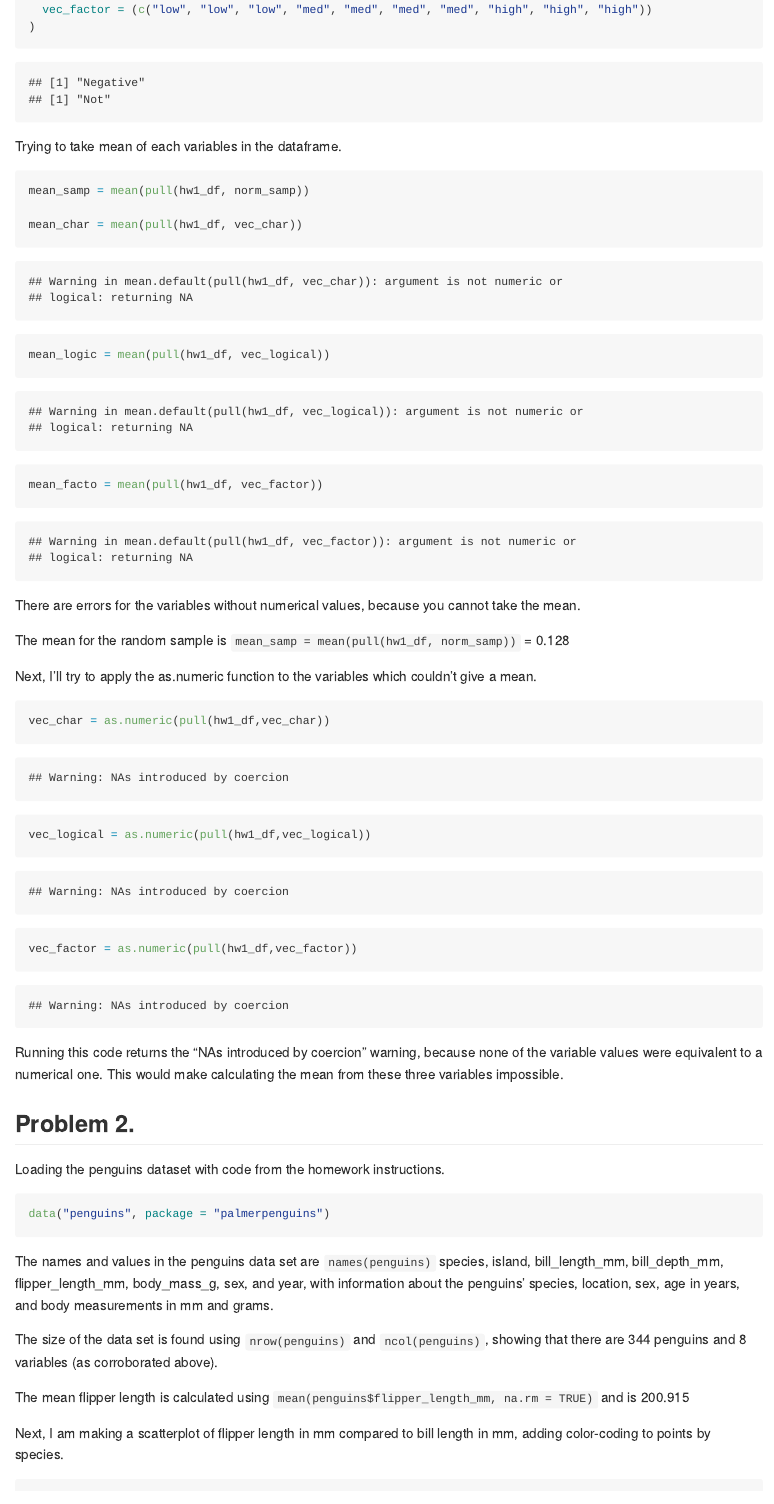
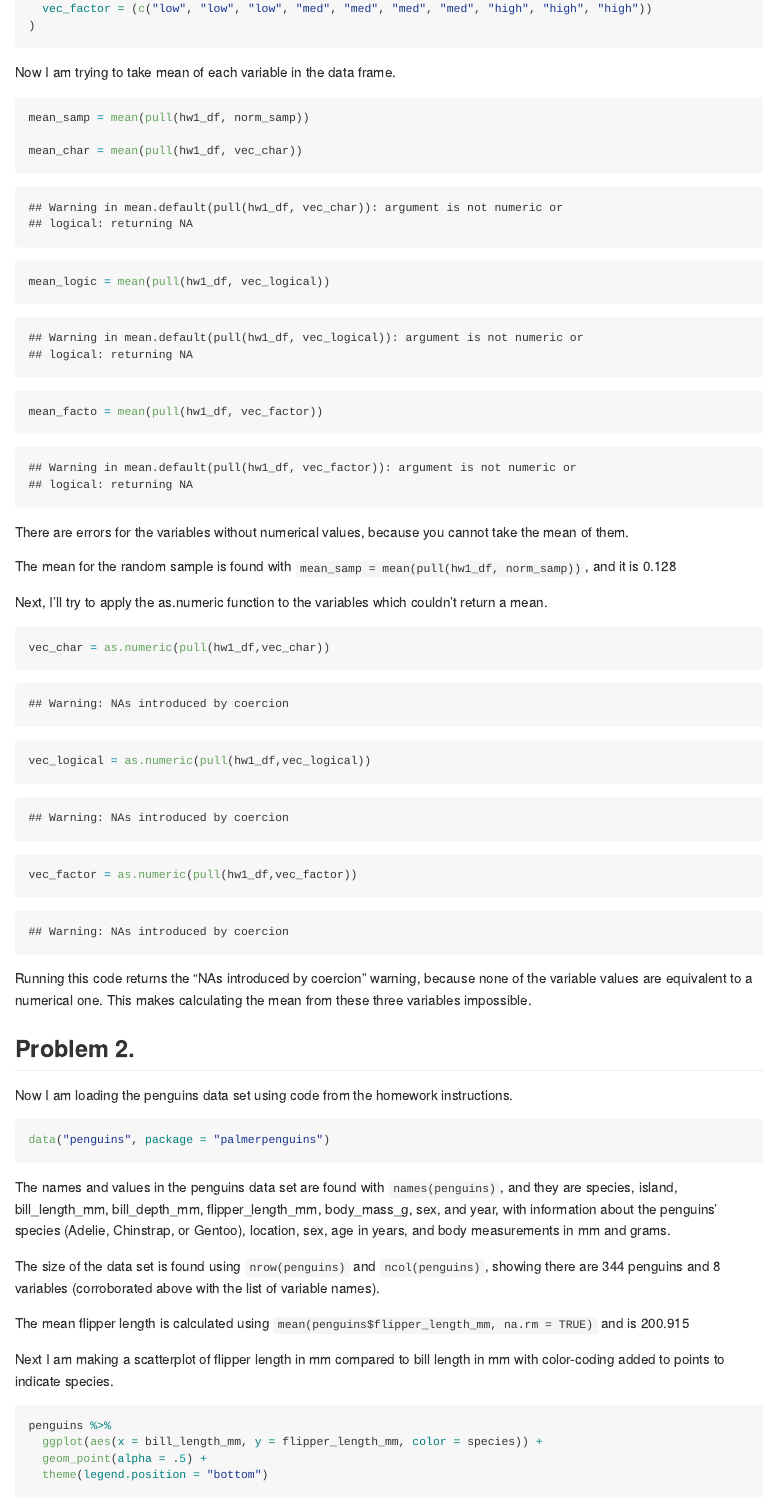
Before and after one commit to 2148parr/p8105_hw1_lcp2148, an R Markdown document (p8105_hw1_lcp2148.Rmd): the page in a window 1100 px wide, from 520 px down before the commit and from 470 px down after it, so that both start at the same text. The pictures show the output file p8105_hw1_lcp2148.md that the author committed with the source, drawn offline in the style of GitHub.

Commit message:
made formatting fixes and corrected errors.

````diff
--- a/p8105_hw1_lcp2148.Rmd
+++ b/p8105_hw1_lcp2148.Rmd
@@ -35,10 +31,9 @@ hw1_df = tibble(
 ```
 
 
-Trying to take mean of each variables in the dataframe.
+Now I am trying to take the mean of each variable in the data frame.
 
 ```{r means}
-
 mean_samp = mean(pull(hw1_df, norm_samp))
 
 mean_char = mean(pull(hw1_df, vec_char))
@@ -48,42 +43,40 @@ mean_logic = mean(pull(hw1_df, vec_logical))
 mean_facto = mean(pull(hw1_df, vec_factor))
 ```
 
-There are errors for the variables without numerical values, because you cannot take the mean.
+There are errors for the variables without numerical values, because you cannot take the mean of them.
 
-The mean for the random sample is `mean_samp = mean(pull(hw1_df, norm_samp))` = 0.128
+The mean for the random sample is found with `mean_samp = mean(pull(hw1_df, norm_samp))`, and it is 0.128
 
-Next, I'll try to apply the as.numeric function to the variables which couldn't give a mean.
+Next, I'll try to apply the as.numeric function to the variables which couldn't return a mean.
 
 ```{r numeric}
-
 vec_char = as.numeric(pull(hw1_df,vec_char))
 
 vec_logical = as.numeric(pull(hw1_df,vec_logical))
 
 vec_factor = as.numeric(pull(hw1_df,vec_factor))
-
 ```
 
-Running this code returns the "NAs introduced by coercion" warning, because none of the variable values were equivalent to a numerical one. This would make calculating the mean from these three variables impossible.
+Running this code returns the "NAs introduced by coercion" warning, because none of the variable values are equivalent to a numerical one. This makes calculating the mean from these three variables impossible.
 
 ## Problem 2.
 
-Loading the penguins dataset with code from the homework instructions.
+Now I am loading the penguins data set using code from the homework instructions.
 
-```{r penguin_dl}
+```{r penguin_dl, warning = FALSE}
 data("penguins", package = "palmerpenguins")
 ```
 
-The names and values in the penguins data set are
-`names(penguins)` species, island, bill_length_mm, bill_depth_mm, flipper_length_mm, body_mass_g, sex, and year, with information about the penguins' species, location, sex, age in years, and body measurements in mm and grams.
+The names and values in the penguins data set are found with
+`names(penguins)`, and they are species, island, bill_length_mm, bill_depth_mm, flipper_length_mm, body_mass_g, sex, and year, with information about the penguins' species (Adelie, Chinstrap, or Gentoo), location, sex, age in years, and body measurements in mm and grams.
 
-The size of the data set is found using `nrow(penguins)` and `ncol(penguins)`, showing that there are 344 penguins and 8 variables (as corroborated above).
+The size of the data set is found using `nrow(penguins)` and `ncol(penguins)`, showing there are 344 penguins and 8 variables (corroborated above with the list of variable names).
 
 The mean flipper length is calculated using `mean(penguins$flipper_length_mm, na.rm = TRUE)` and is 200.915
 
-Next, I am making a scatterplot of flipper length in mm compared to bill length in mm, adding color-coding to points by species.
+Next I am making a scatterplot of flipper length in mm compared to bill length in mm with color-coding added to points to indicate species.
 
-```{r penguin_plot}
+```{r penguin_plot, warning = FALSE}
 penguins %>%
   ggplot(aes(x = bill_length_mm, y = flipper_length_mm, color = species)) +
   geom_point(alpha = .5) +
````
Also changed, not shown: p8105_hw1_lcp2148.md, penguin_scatter.pdf, p8105_hw1_lcp2148.Rmd (23 more changed lines).
